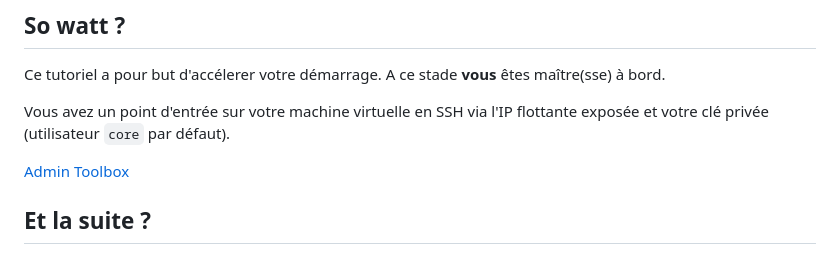
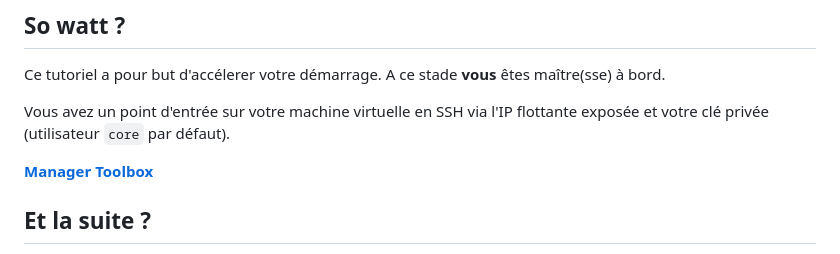
Before and after one commit to juliend88/Docker, a Markdown page: bundle-toolbox/README.md, the part around the change. Rendered like a GitHub page.

```diff
--- a/bundle-toolbox/README.md
+++ b/bundle-toolbox/README.md
@@ -298,7 +298,7 @@ Ce tutoriel a pour but d'accélerer votre démarrage. A ce stade **vous** êtes
 
 Vous avez un point d'entrée sur votre machine virtuelle en SSH via l'IP flottante exposée et votre clé privée (utilisateur `core` par défaut).
 
-[Admin Toolbox](http://manager/)
+**[Manager Toolbox](http://manager/)**
 
 
 ## Et la suite ?
```
Also changed, not shown: bundle-toolbox/README-EN.md (+1 -1 lines), bundle-toolbox/img/oneclick.png (added).
